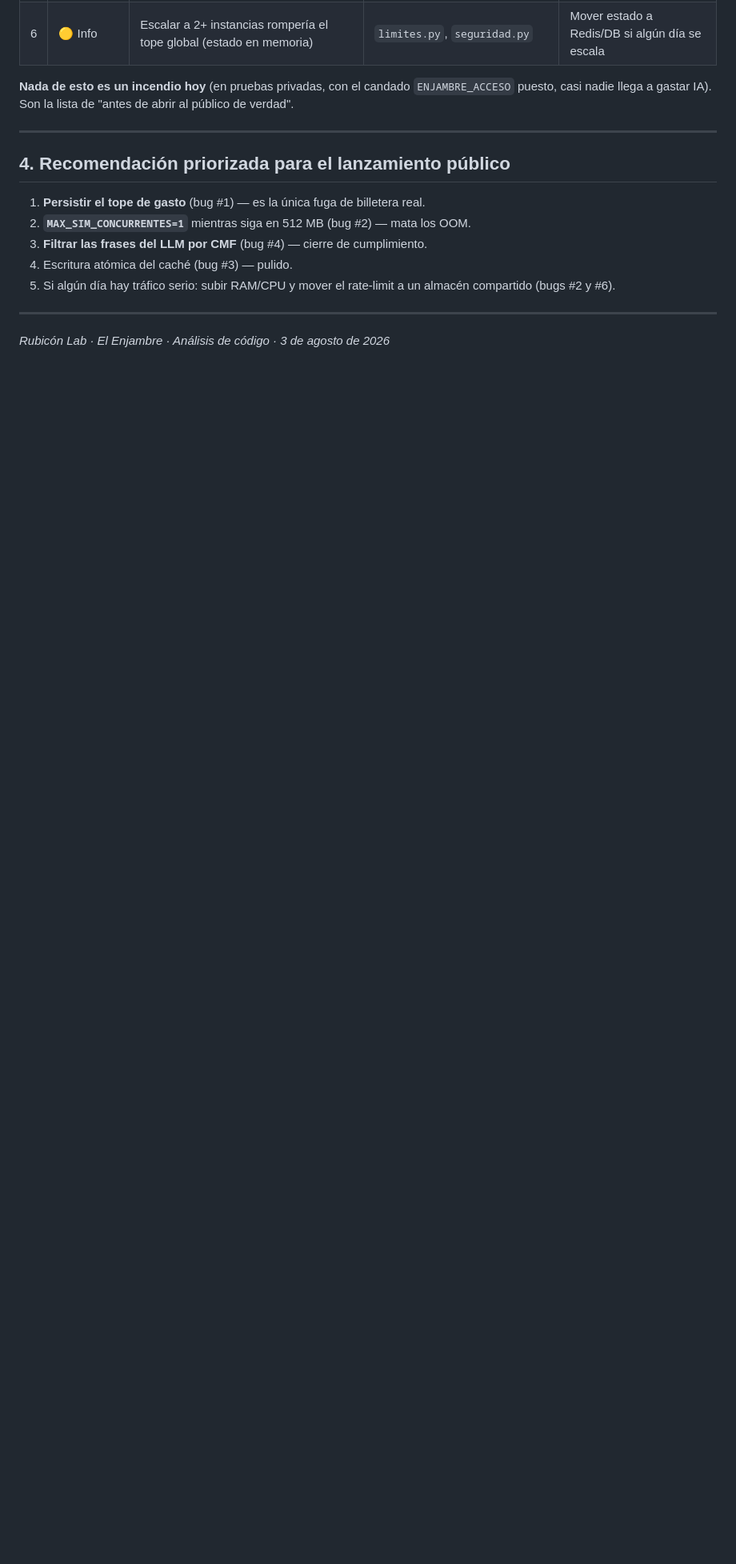
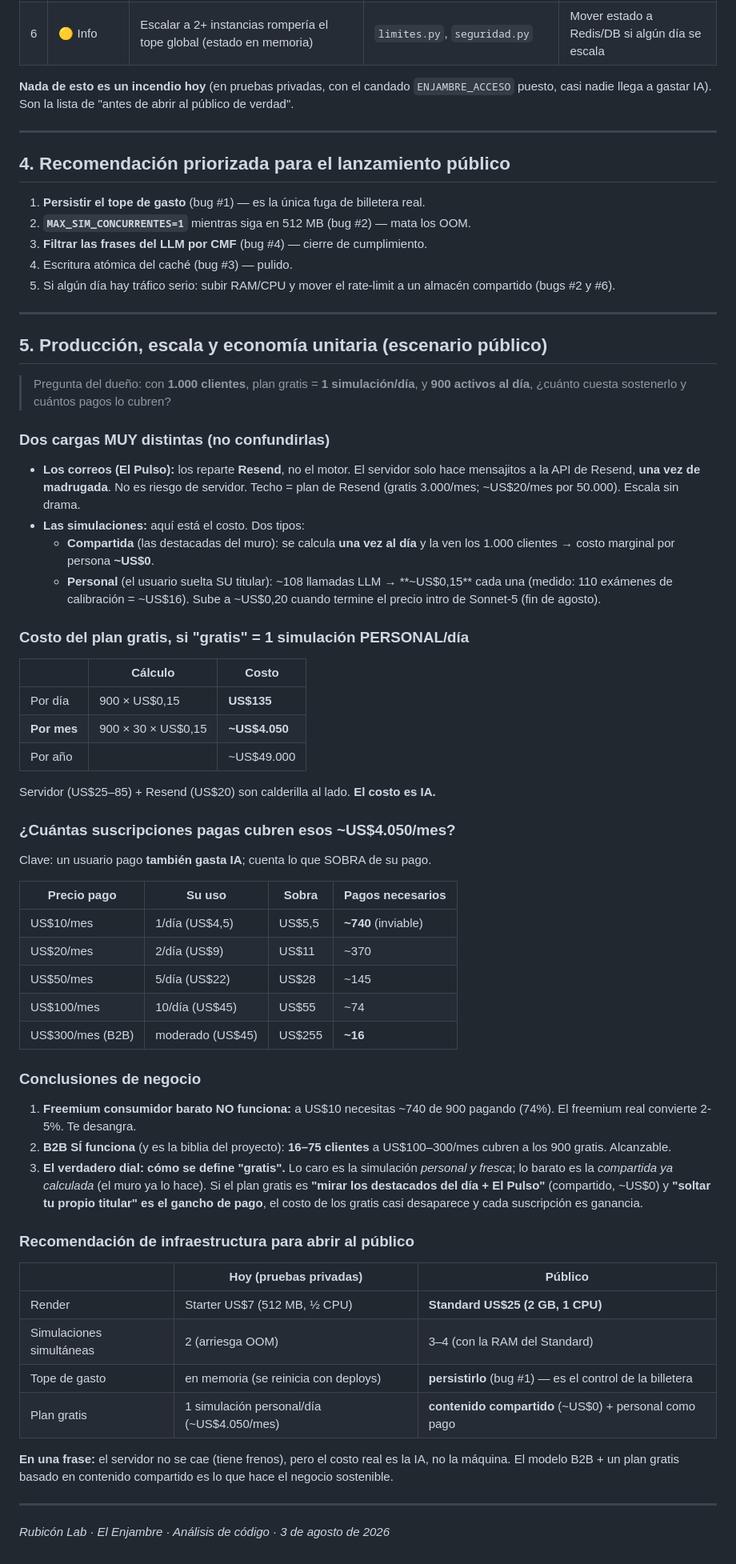
Before and after one commit to mastergio1/ENJAMBRE-AI-AGENTS, a Markdown page: docs/analisis-codigo.md, the part around the change. Shown at 80% size. Rendered like a GitHub page; blank space fills up the shorter version.

Commit message:
Agrega sección de producción y economía unitaria al análisis
Modela el escenario público (1.000 clientes, gratis 1 sim/día, 900 activos):
costo IA ~US$4.050/mes con simulaciones personales; ~16-75 clientes B2B a
US$100-300 lo cubren; el freemium consumidor barato es inviable. Hallazgo
clave: el plan gratis debe basarse en contenido COMPARTIDO (el muro, ~US$0),
no en simulaciones personales frescas. Incluye recomendación de infra (Render
Standard) y persistir el tope de gasto.

Co-Authored-By: Claude Opus 4.8 <noreply@anthropic.com>
Claude-Session: https://claude.ai/code/session_01PS8KRMqGmbUdb1etMtuQe2

```diff
--- a/docs/analisis-codigo.md
+++ b/docs/analisis-codigo.md
@@ -104,4 +104,71 @@ de abrir al público (pasar las frases por el mismo filtro).
 
 ---
 
+## 5. Producción, escala y economía unitaria (escenario público)
+
+> Pregunta del dueño: con **1.000 clientes**, plan gratis = **1 simulación/día**,
+> y **900 activos al día**, ¿cuánto cuesta sostenerlo y cuántos pagos lo cubren?
+
+### Dos cargas MUY distintas (no confundirlas)
+
+- **Los correos (El Pulso):** los reparte **Resend**, no el motor. El servidor
+  solo hace mensajitos a la API de Resend, **una vez de madrugada**. No es
+  riesgo de servidor. Techo = plan de Resend (gratis 3.000/mes; ~US$20/mes
+  por 50.000). Escala sin drama.
+- **Las simulaciones:** aquí está el costo. Dos tipos:
+  - **Compartida** (las destacadas del muro): se calcula **una vez al día** y
+    la ven los 1.000 clientes → costo marginal por persona **~US$0**.
+  - **Personal** (el usuario suelta SU titular): ~108 llamadas LLM →
+    **~US$0,15** cada una (medido: 110 exámenes de calibración = ~US$16).
+    Sube a ~US$0,20 cuando termine el precio intro de Sonnet-5 (fin de agosto).
+
+### Costo del plan gratis, si "gratis" = 1 simulación PERSONAL/día
+
+| | Cálculo | Costo |
+|---|---|---|
+| Por día | 900 × US$0,15 | **US$135** |
+| **Por mes** | 900 × 30 × US$0,15 | **~US$4.050** |
+| Por año | | ~US$49.000 |
+
+Servidor (US$25–85) + Resend (US$20) son calderilla al lado. **El costo es IA.**
+
+### ¿Cuántas suscripciones pagas cubren esos ~US$4.050/mes?
+
+Clave: un usuario pago **también gasta IA**; cuenta lo que SOBRA de su pago.
+
+| Precio pago | Su uso | Sobra | Pagos necesarios |
+|---|---|---|---|
+| US$10/mes | 1/día (US$4,5) | US$5,5 | **~740** (inviable) |
+| US$20/mes | 2/día (US$9) | US$11 | ~370 |
+| US$50/mes | 5/día (US$22) | US$28 | ~145 |
+| US$100/mes | 10/día (US$45) | US$55 | ~74 |
+| US$300/mes (B2B) | moderado (US$45) | US$255 | **~16** |
+
+### Conclusiones de negocio
+
+1. **Freemium consumidor barato NO funciona:** a US$10 necesitas ~740 de 900
+   pagando (74%). El freemium real convierte 2-5%. Te desangra.
+2. **B2B SÍ funciona** (y es la biblia del proyecto): **16–75 clientes** a
+   US$100–300/mes cubren a los 900 gratis. Alcanzable.
+3. **El verdadero dial: cómo se define "gratis".** Lo caro es la simulación
+   *personal y fresca*; lo barato es la *compartida ya calculada* (el muro ya
+   lo hace). Si el plan gratis es **"mirar los destacados del día + El Pulso"**
+   (compartido, ~US$0) y **"soltar tu propio titular" es el gancho de pago**,
+   el costo de los gratis casi desaparece y cada suscripción es ganancia.
+
+### Recomendación de infraestructura para abrir al público
+
+| | Hoy (pruebas privadas) | Público |
+|---|---|---|
+| Render | Starter US$7 (512 MB, ½ CPU) | **Standard US$25 (2 GB, 1 CPU)** |
+| Simulaciones simultáneas | 2 (arriesga OOM) | 3–4 (con la RAM del Standard) |
+| Tope de gasto | en memoria (se reinicia con deploys) | **persistirlo** (bug #1) — es el control de la billetera |
+| Plan gratis | 1 simulación personal/día (~US$4.050/mes) | **contenido compartido** (~US$0) + personal como pago |
+
+**En una frase:** el servidor no se cae (tiene frenos), pero el costo real es la
+IA, no la máquina. El modelo B2B + un plan gratis basado en contenido compartido
+es lo que hace el negocio sostenible.
+
+---
+
 *Rubicón Lab · El Enjambre · Análisis de código · 3 de agosto de 2026*
```
